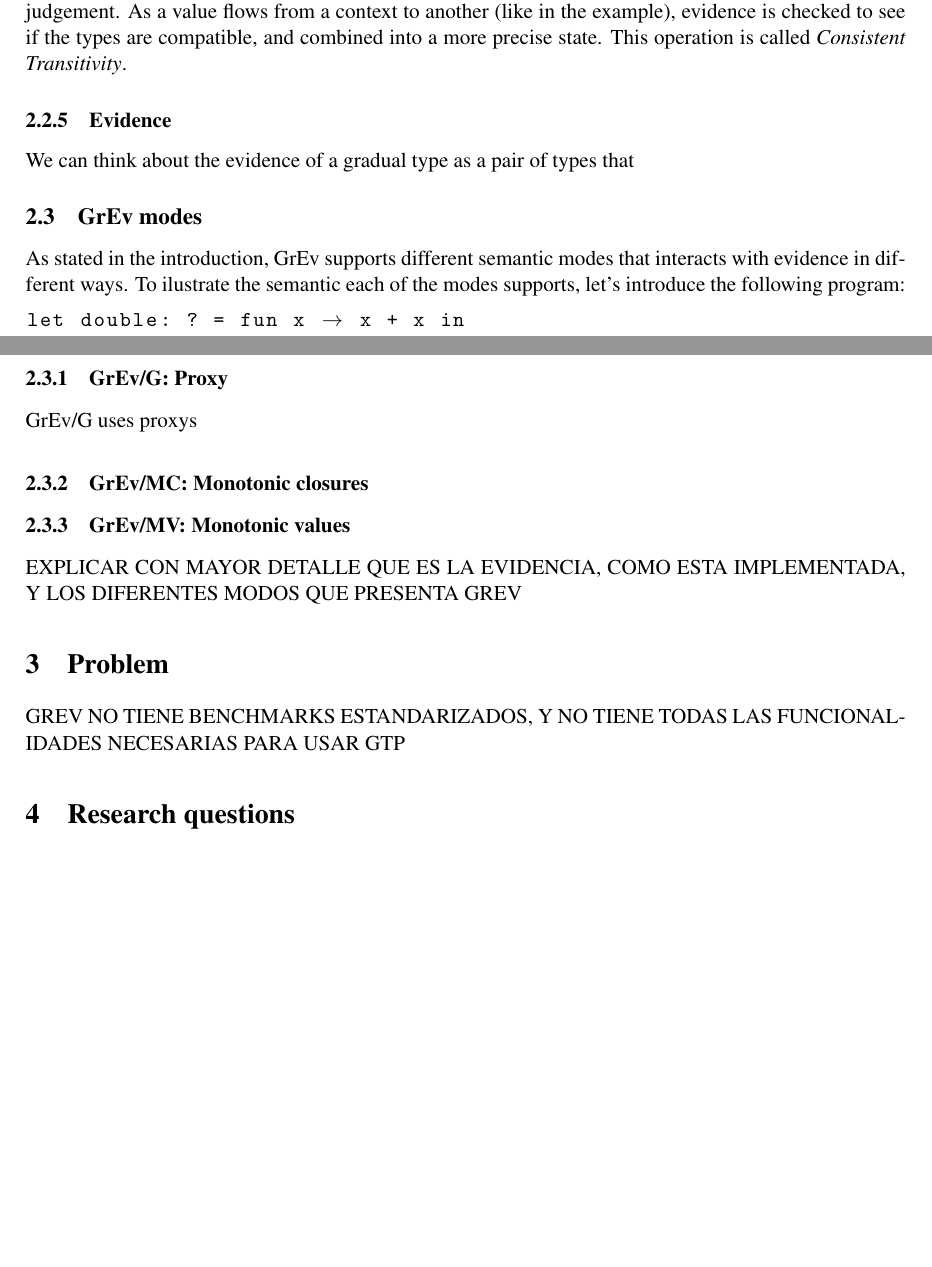
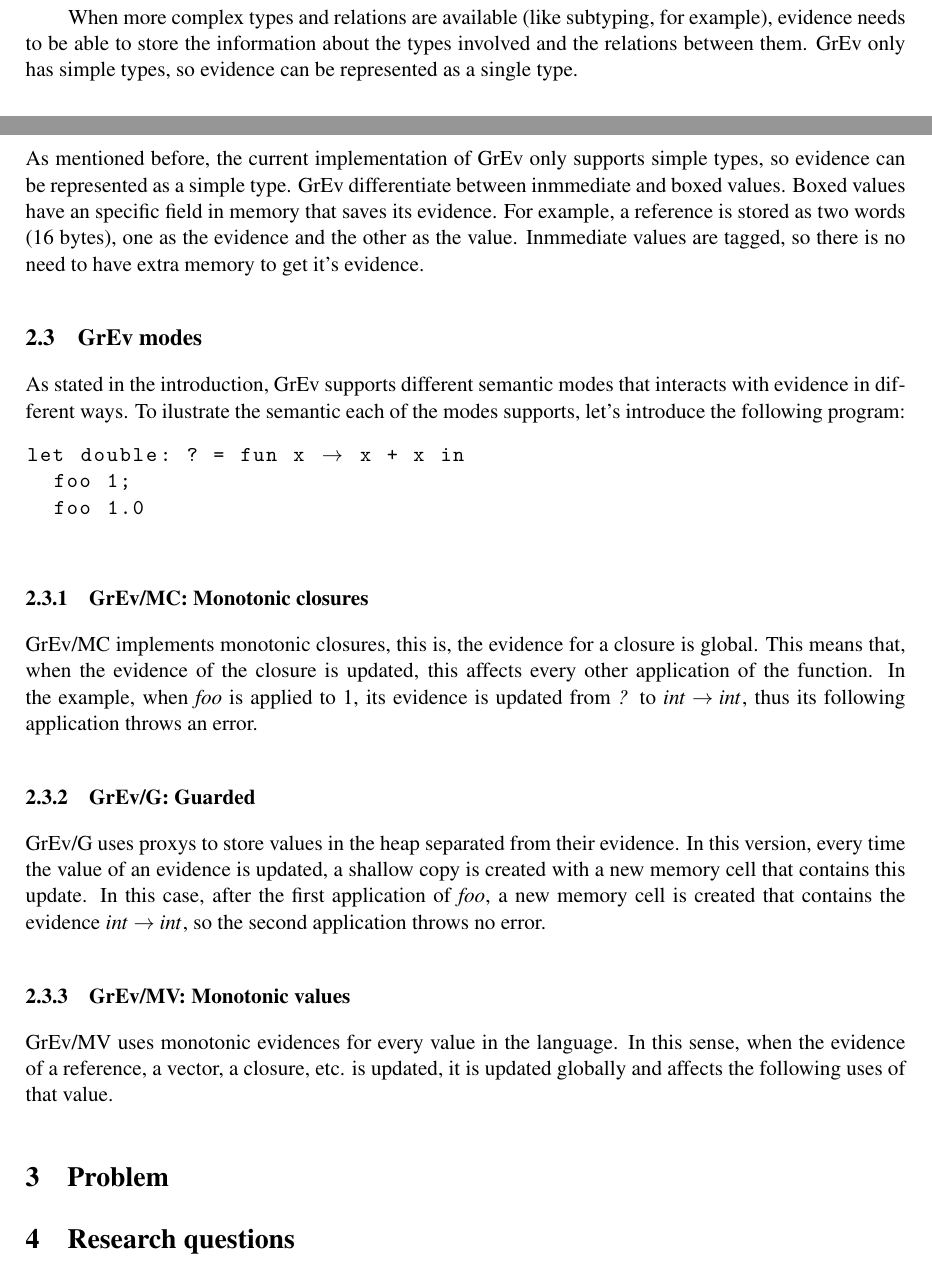
Before and after one commit to CrisIsla/propuesta, a LaTeX paper (proposal2.tex): two parts of pages 3 and 4 of 5, joined at a grey line, cut at the place of the change, the shorter picture padded with empty space. Compiled offline with pdfLaTeX; a LaTeX package or settings file that is missing is left out; a missing bibliography style is replaced by a similar one.

Commit message:
related work

```diff
--- a/proposal2.tex
+++ b/proposal2.tex
@@ -2,6 +2,7 @@
 \setlength{\parindent}{0pt}
 \providecommand{\event}{} % Name of the event you are submitting to
 \usepackage{listings}
+\usepackage[utf8]{inputenc}
 
 \lstdefinelanguage{Lambda}{%
   morekeywords={%
@@ -150,7 +187,4 @@ To solve this problem, AGT proposes the use of \textit{evidence} to make sure th
-Evidence is a runtime object that justifies a specific consistency judgement.
-As a value flows from a context to another (like in the example), evidence is checked to see if the types are compatible, and combined into a more precise state.
-This operation is called \textit{Consistent Transitivity}.
+$$bool \sim ? \land ? \sim int$$
 
-\subsubsection{Evidence}
+So dynamically something must be done to justify this judgement.
 
-We can think about the evidence of a gradual type as a pair of types that
@@ -157,3 +196,33 @@ We can think about the evidence of a gradual type as a pair of types that
+EXPLICACIÓN DE EVIDENCIA, Y CONSISTENT TRANSITIVITY
+
+When more complex types and relations are available (like subtyping, for example), evidence needs to be able to store the information about the types involved and the relations between them.
+GrEv only has simple types, so evidence can be represented as a single type.
+
+
+
+
+
+
+
+
+
+% We have a function \textit{double} with type $?$ that expects its parameter to be an $int$ (we know that because its definition has the $+$ operator, that is only valid with $int$), but we call it with the value \textit{true} of type $bool$.
+% We know statically that $bool \sim ?$ and $? \sim int$, but in this case the transitivity is not valid because \textit{bool} is not consistent with \textit{int}.
+%
+% To solve this problem, AGT proposes the use of \textit{evidence} to make sure that the transitivity between this consistenty judgements holds.
+% Evidence is a runtime object that justifies a specific consistency judgement.
+% As a value flows from a context to another (like in the example), evidence is checked to see if the types are compatible, and combined into a more precise state.
+% This operation is called \textit{Consistent Transitivity}.
+
+\subsubsection{GrEv's evidence implementation}
+
+% Apart from GrEv's gradual modes, GrEv also has it's static and dynamic versions (StaticGrEv and DynGrEv, respectively).
+% This versions follow the basic principles of compilation for statically and dynamically typed languages.
+As mentioned before, the current implementation of GrEv only supports simple types, so evidence can be represented as a simple type.
+GrEv differentiate between inmmediate and boxed values.
+Boxed values have an specific field in memory that saves its evidence.
+For example, a reference is stored as two words (16 bytes), one as the evidence and the other as the value.
+Inmmediate values are tagged, so there is no need to have extra memory to get it's evidence.
 
 \subsection{GrEv modes}
 
@@ -166,18 +235,27 @@ let double: ? = fun x -> x + x in
   foo 1.0
 \end{lstlisting}
 
-\subsubsection{GrEv/G: Proxy}
+\subsubsection{GrEv/MC: Monotonic closures}
 
-GrEv/G uses proxys
+GrEv/MC implements monotonic closures, this is, the evidence for a closure is global.
+This means that, when the evidence of the closure is updated, this affects every other application of the function.
+In the example, when \textit{foo} is applied to 1, its evidence is updated from \textit{?} to $int \rightarrow int$, thus its following application throws an error.
 
-\subsubsection{GrEv/MC: Monotonic closures}
+
+\subsubsection{GrEv/G: Guarded}
+
+GrEv/G uses proxys to store values in the heap separated from their evidence.
+In this version, every time  the value of an evidence is updated, a shallow copy is created with a new memory cell that contains this update.
+In this case, after the first application of \textit{foo}, a new memory cell is created that contains the evidence $int \rightarrow int$, so the second application throws no error.
+
+
 \subsubsection{GrEv/MV: Monotonic values}
 
-EXPLICAR CON MAYOR DETALLE QUE ES LA EVIDENCIA, COMO ESTA IMPLEMENTADA, Y LOS DIFERENTES MODOS QUE PRESENTA GREV
+GrEv/MV uses monotonic evidences for every value in the language.
+In this sense, when the evidence of a reference, a vector, a closure, etc. is updated, it is updated globally and affects the following uses of that value.
 
 \section{Problem}
 
-GREV NO TIENE BENCHMARKS ESTANDARIZADOS, Y NO TIENE TODAS LAS FUNCIONALIDADES NECESARIAS PARA USAR GTP
 
 \section{Research questions}
 
```
Also changed, not shown: proposal2.tex (73 more changed lines).
